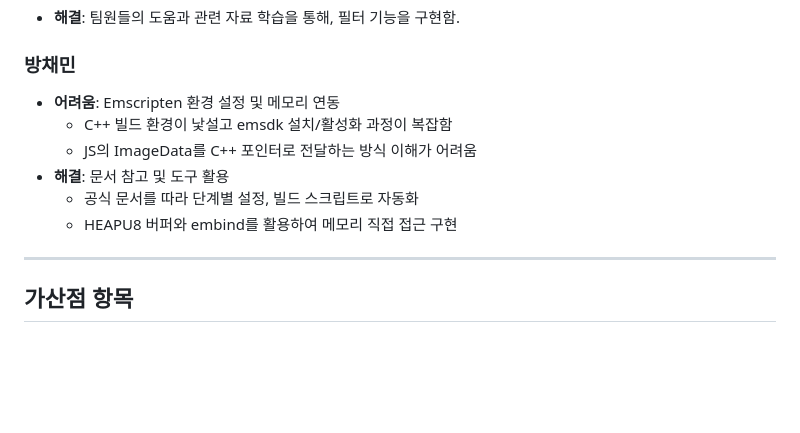
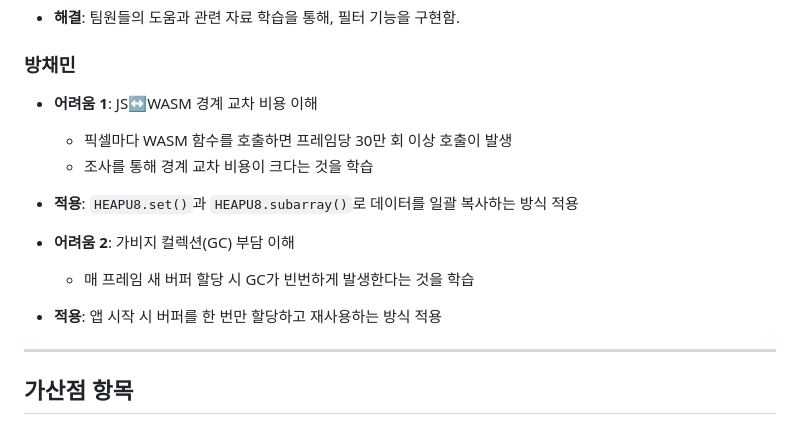
Before and after one commit to coals0115/webcam-filter-wasm, a Markdown page: README.md, the part around the change. GitHub-like rendering; blank space fills up the shorter version.

```diff
--- a/README.md
+++ b/README.md
@@ -135,12 +135,14 @@ sequenceDiagram
 - **해결**: 팀원들의 도움과 관련 자료 학습을 통해, 필터 기능을 구현함.
 
 ### 방채민
-- **어려움**: Emscripten 환경 설정 및 메모리 연동
-  - C++ 빌드 환경이 낯설고 emsdk 설치/활성화 과정이 복잡함
-  - JS의 ImageData를 C++ 포인터로 전달하는 방식 이해가 어려움
-- **해결**: 문서 참고 및 도구 활용
-  - 공식 문서를 따라 단계별 설정, 빌드 스크립트로 자동화
-  - HEAPU8 버퍼와 embind를 활용하여 메모리 직접 접근 구현
+- **어려움 1**: JS↔WASM 경계 교차 비용 이해
+  - 픽셀마다 WASM 함수를 호출하면 프레임당 30만 회 이상 호출이 발생
+  - 조사를 통해 경계 교차 비용이 크다는 것을 학습
+- **적용**: `HEAPU8.set()`과 `HEAPU8.subarray()`로 데이터를 일괄 복사하는 방식 적용
+
+- **어려움 2**: 가비지 컬렉션(GC) 부담 이해
+  - 매 프레임 새 버퍼 할당 시 GC가 빈번하게 발생한다는 것을 학습
+- **적용**: 앱 시작 시 버퍼를 한 번만 할당하고 재사용하는 방식 적용
 
 ---
 
```
Also changed, not shown: docs/presentation/script.md (+5 -1 lines).
